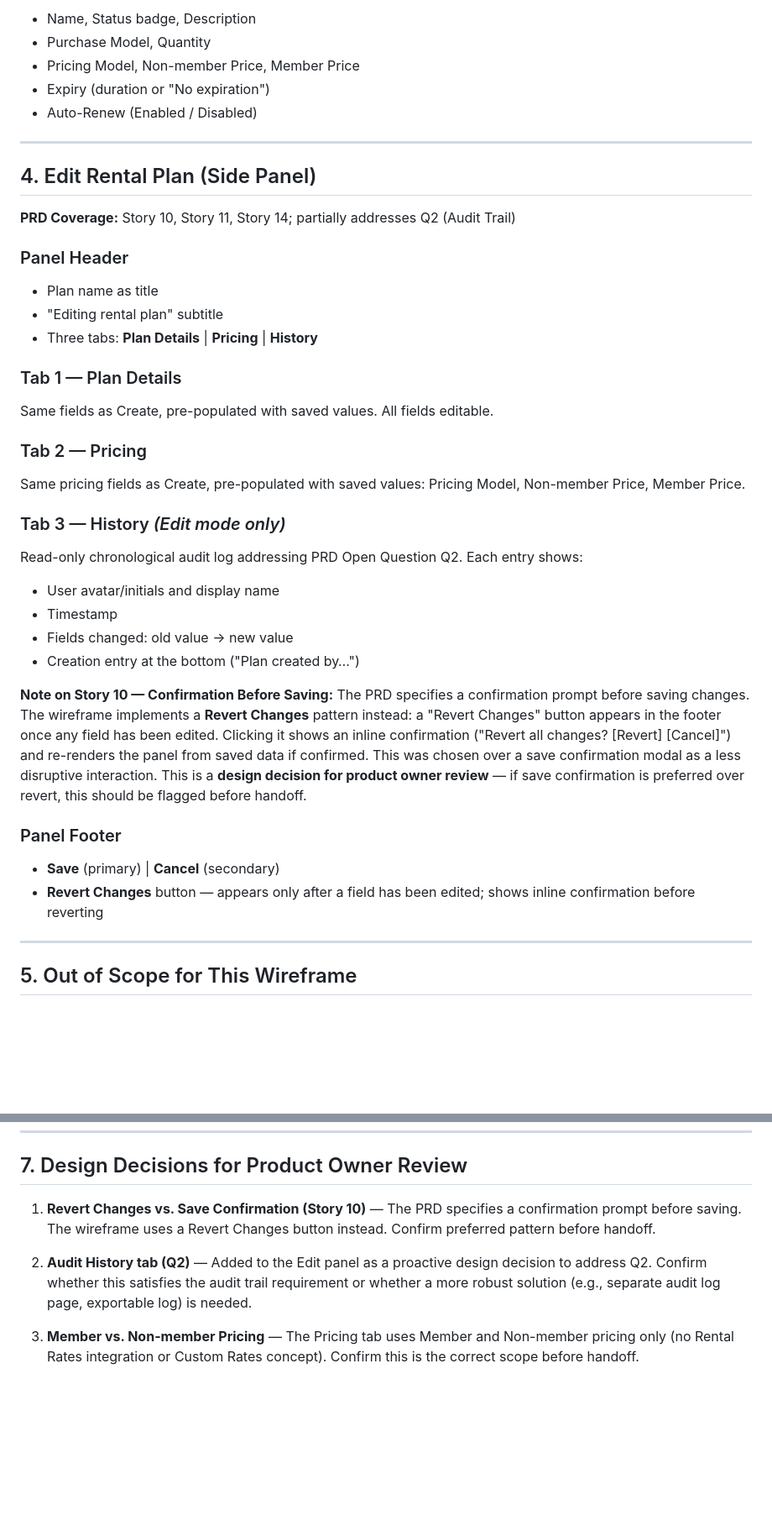
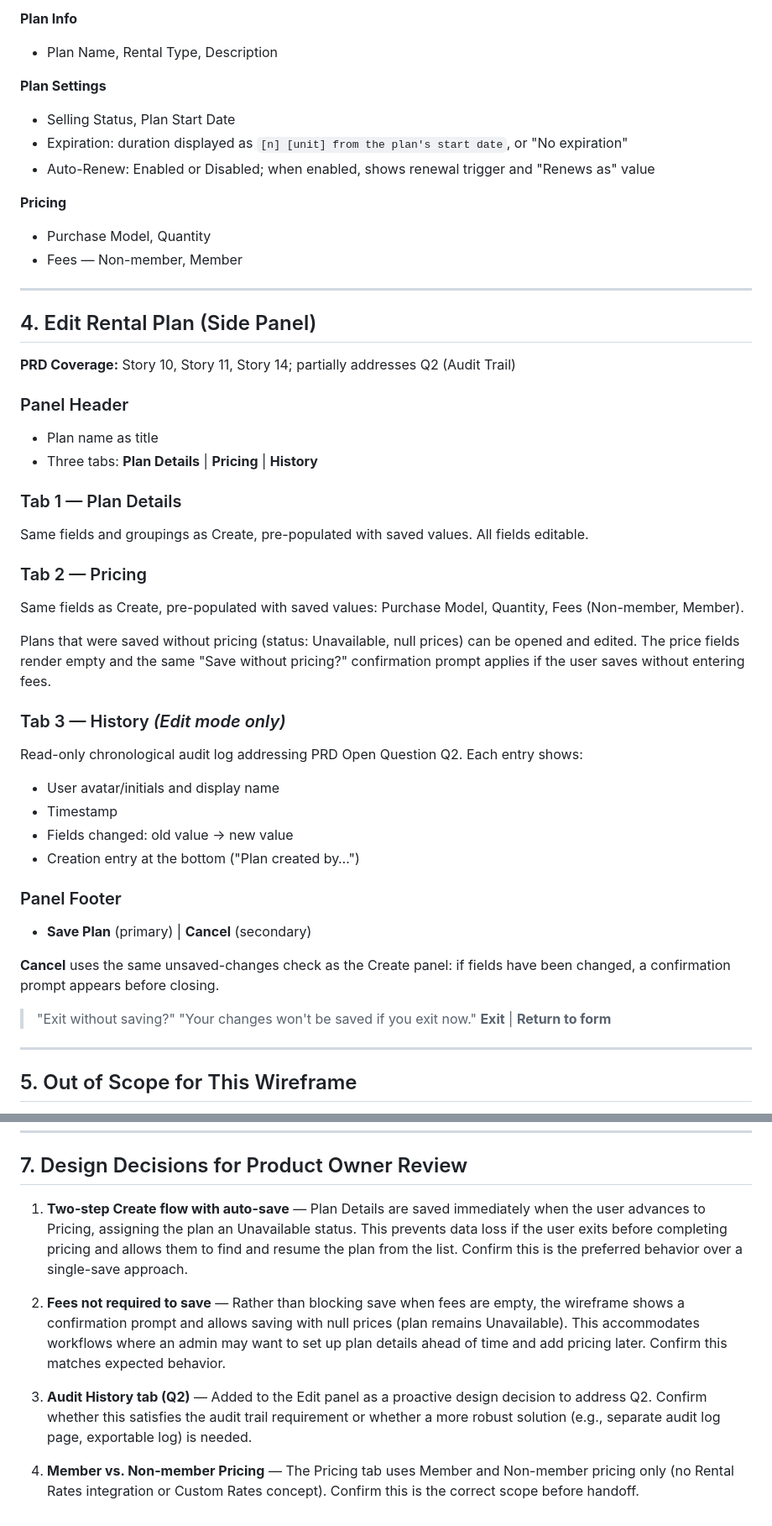
Before and after one commit to ktowell-ezf/ezf-rental-plans, a Markdown page: Rental Plans — UX Flow Outline.md, 2 parts joined by grey strips. Shown at 84% size. Rendered like a GitHub page; blank space fills up the shorter version.

```diff
--- a/Rental Plans — UX Flow Outline.md
+++ b/Rental Plans — UX Flow Outline.md
@@ -106,9 +159,15 @@ Displays all configured fields in a structured read-only layout:
 
-- Name, Status badge, Description
+**Plan Info**
+- Plan Name, Rental Type, Description
+
+**Plan Settings**
+- Selling Status, Plan Start Date
+- Expiration: duration displayed as `[n] [unit] from the plan's start date`, or "No expiration"
+- Auto-Renew: Enabled or Disabled; when enabled, shows renewal trigger and "Renews as" value
+
+**Pricing**
 - Purchase Model, Quantity
-- Pricing Model, Non-member Price, Member Price
-- Expiry (duration or "No expiration")
-- Auto-Renew (Enabled / Disabled)
+- Fees — Non-member, Member
 
 ---
 
@@ -118,14 +177,15 @@ Displays all configured fields in a structured read-only layout:
 
 ### Panel Header
 - Plan name as title
-- "Editing rental plan" subtitle
 - Three tabs: **Plan Details** | **Pricing** | **History**
 
 ### Tab 1 — Plan Details
-Same fields as Create, pre-populated with saved values. All fields editable.
+Same fields and groupings as Create, pre-populated with saved values. All fields editable.
 
 ### Tab 2 — Pricing
-Same pricing fields as Create, pre-populated with saved values: Pricing Model, Non-member Price, Member Price.
+Same fields as Create, pre-populated with saved values: Purchase Model, Quantity, Fees (Non-member, Member).
+
+Plans that were saved without pricing (status: Unavailable, null prices) can be opened and edited. The price fields render empty and the same "Save without pricing?" confirmation prompt applies if the user saves without entering fees.
 
 ### Tab 3 — History *(Edit mode only)*
 Read-only chronological audit log addressing PRD Open Question Q2. Each entry shows:
@@ -134,11 +194,14 @@ Read-only chronological audit log addressing PRD Open Question Q2. Each entry sh
 - Fields changed: old value → new value
 - Creation entry at the bottom ("Plan created by…")
 
-**Note on Story 10 — Confirmation Before Saving:** The PRD specifies a confirmation prompt before saving changes. The wireframe implements a **Revert Changes** pattern instead: a "Revert Changes" button appears in the footer once any field has been edited. Clicking it shows an inline confirmation ("Revert all changes? [Revert] [Cancel]") and re-renders the panel from saved data if confirmed. This was chosen over a save confirmation modal as a less disruptive interaction. This is a **design decision for product owner review** — if save confirmation is preferred over revert, this should be flagged before handoff.
+### Panel Footer
+- **Save Plan** (primary) | **Cancel** (secondary)
 
-### Panel Footer
-- **Save** (primary) | **Cancel** (secondary)
-- **Revert Changes** button — appears only after a field has been edited; shows inline confirmation before reverting
+**Cancel** uses the same unsaved-changes check as the Create panel: if fields have been changed, a confirmation prompt appears before closing.
+
+> "Exit without saving?"
+> "Your changes won't be saved if you exit now."
+> **Exit** | **Return to form**
 
 ---
 
@@ -176,8 +239,10 @@ The following PRD stories are not covered by this wireframe and will require sep
 
 ## 7. Design Decisions for Product Owner Review
 
-1. **Revert Changes vs. Save Confirmation (Story 10)** — The PRD specifies a confirmation prompt before saving. The wireframe uses a Revert Changes button instead. Confirm preferred pattern before handoff.
+1. **Two-step Create flow with auto-save** — Plan Details are saved immediately when the user advances to Pricing, assigning the plan an Unavailable status. This prevents data loss if the user exits before completing pricing and allows them to find and resume the plan from the list. Confirm this is the preferred behavior over a single-save approach.
 
-2. **Audit History tab (Q2)** — Added to the Edit panel as a proactive design decision to address Q2. Confirm whether this satisfies the audit trail requirement or whether a more robust solution (e.g., separate audit log page, exportable log) is needed.
+2. **Fees not required to save** — Rather than blocking save when fees are empty, the wireframe shows a confirmation prompt and allows saving with null prices (plan remains Unavailable). This accommodates workflows where an admin may want to set up plan details ahead of time and add pricing later. Confirm this matches expected behavior.
 
-3. **Member vs. Non-member Pricing** — The Pricing tab uses Member and Non-member pricing only (no Rental Rates integration or Custom Rates concept). Confirm this is the correct scope before handoff.
+3. **Audit History tab (Q2)** — Added to the Edit panel as a proactive design decision to address Q2. Confirm whether this satisfies the audit trail requirement or whether a more robust solution (e.g., separate audit log page, exportable log) is needed.
+
+4. **Member vs. Non-member Pricing** — The Pricing tab uses Member and Non-member pricing only (no Rental Rates integration or Custom Rates concept). Confirm this is the correct scope before handoff.
```
Also changed, not shown: other parts of Rental Plans — UX Flow Outline.md (+79 -26 lines).
